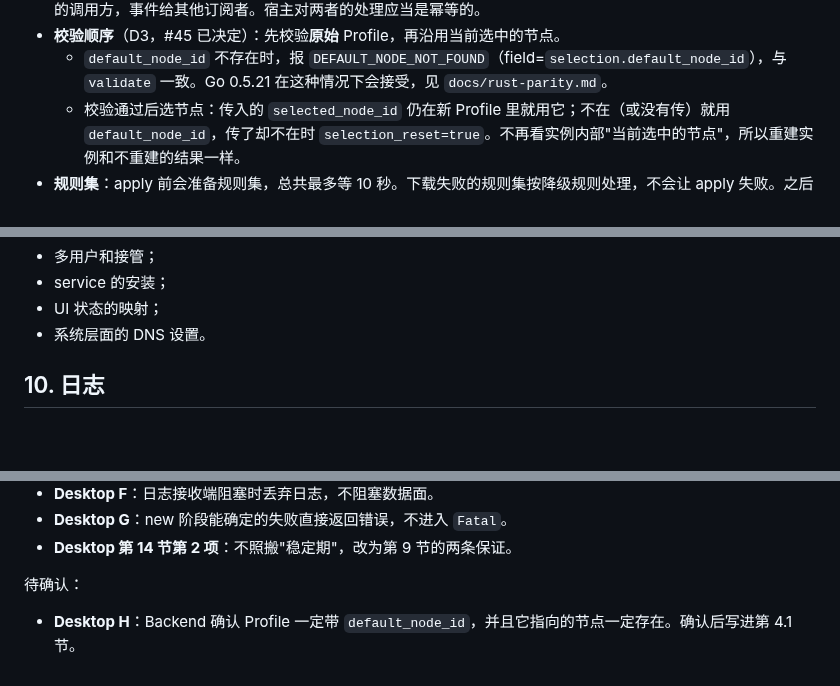
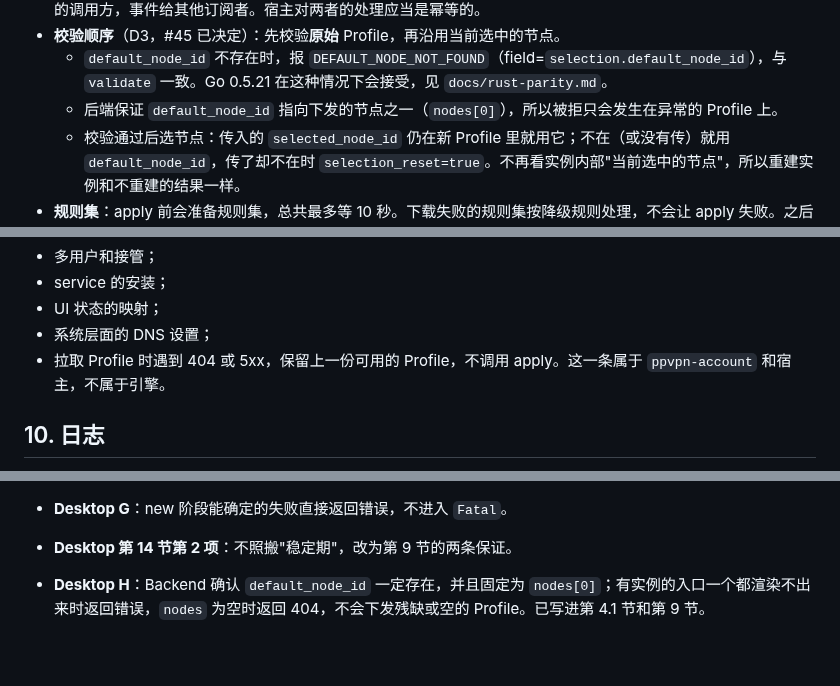
Before and after one commit to peakpassvpn/ppvpn-client, a Markdown page: docs/host-integration.md, 3 parts joined by grey strips. GitHub-like rendering; blank space fills up the shorter version.

Commit message:
docs(host-integration): Desktop H — the backend's default_node_id guarantee
Co-Authored-By: Claude Opus 5.5 <noreply@anthropic.com>

```diff
--- a/docs/host-integration.md
+++ b/docs/host-integration.md
@@ -129,6 +129,7 @@ pub fn validate(request: &ApplyRequest) -> Result<(), Error>; // 不需要实例
 - **pin 的处理**：`pins` 是宿主持久化的完整集合。新 Profile 里已经不存在的节点或入口，它的 pin 会被清除，并在 `cleared_pins` 里返回，同时发出 `NodeIngressPinCleared` 事件。返回值和事件内容相同：返回值给发起 apply 的调用方，事件给其他订阅者。宿主对两者的处理应当是幂等的。
 - **校验顺序**（D3，#45 已决定）：先校验**原始** Profile，再沿用当前选中的节点。
   - `default_node_id` 不存在时，报 `DEFAULT_NODE_NOT_FOUND`（field=`selection.default_node_id`），与 `validate` 一致。Go 0.5.21 在这种情况下会接受，见 `docs/rust-parity.md`。
+  - 后端保证 `default_node_id` 指向下发的节点之一（`nodes[0]`），所以被拒只会发生在异常的 Profile 上。
   - 校验通过后选节点：传入的 `selected_node_id` 仍在新 Profile 里就用它；不在（或没有传）就用 `default_node_id`，传了却不在时 `selection_reset=true`。不再看实例内部"当前选中的节点"，所以重建实例和不重建的结果一样。
 - **规则集**：apply 前会准备规则集，总共最多等 10 秒。下载失败的规则集按降级规则处理，不会让 apply 失败。之后的定时刷新和失败后的恢复都在引擎内部完成，每次状态变化发出 `RuleSetChanged`。宿主不需要（也没有）`reload`。
 - **热切换**：运行中的 apply 只换内核，不关监听，也不断开已有连接，旧内核排空。只有改动了监听本身时，才走 `FullRestart`。细节和 Go 版一致（`docs/core-api.md` 热更新一节，`docs/rust-parity.md` 第 1 组）。
@@ -361,7 +362,8 @@ pub struct Error {
 - 多用户和接管；
 - service 的安装；
 - UI 状态的映射；
-- 系统层面的 DNS 设置。
+- 系统层面的 DNS 设置；
+- 拉取 Profile 时遇到 404 或 5xx，保留上一份可用的 Profile，不调用 apply。这一条属于 `ppvpn-account` 和宿主，不属于引擎。
 
 ## 10. 日志
 
@@ -422,6 +424,4 @@ pub struct Error {
 - **Desktop G**：new 阶段能确定的失败直接返回错误，不进入 `Fatal`。
 - **Desktop 第 14 节第 2 项**：不照搬"稳定期"，改为第 9 节的两条保证。
 
-待确认：
-
-- **Desktop H**：Backend 确认 Profile 一定带 `default_node_id`，并且它指向的节点一定存在。确认后写进第 4.1 节。
+- **Desktop H**：Backend 确认 `default_node_id` 一定存在，并且固定为 `nodes[0]`；有实例的入口一个都渲染不出来时返回错误，`nodes` 为空时返回 404，不会下发残缺或空的 Profile。已写进第 4.1 节和第 9 节。
```
